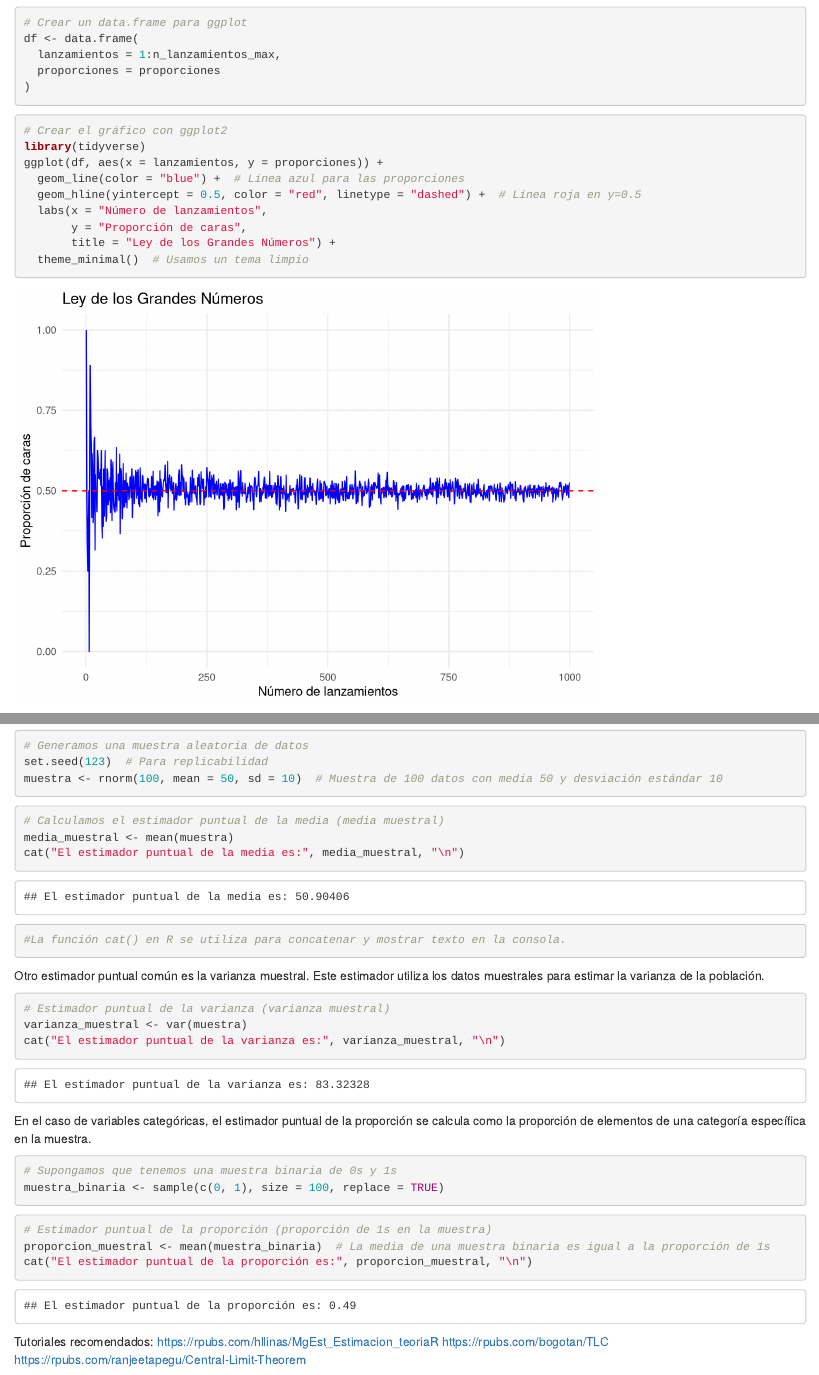
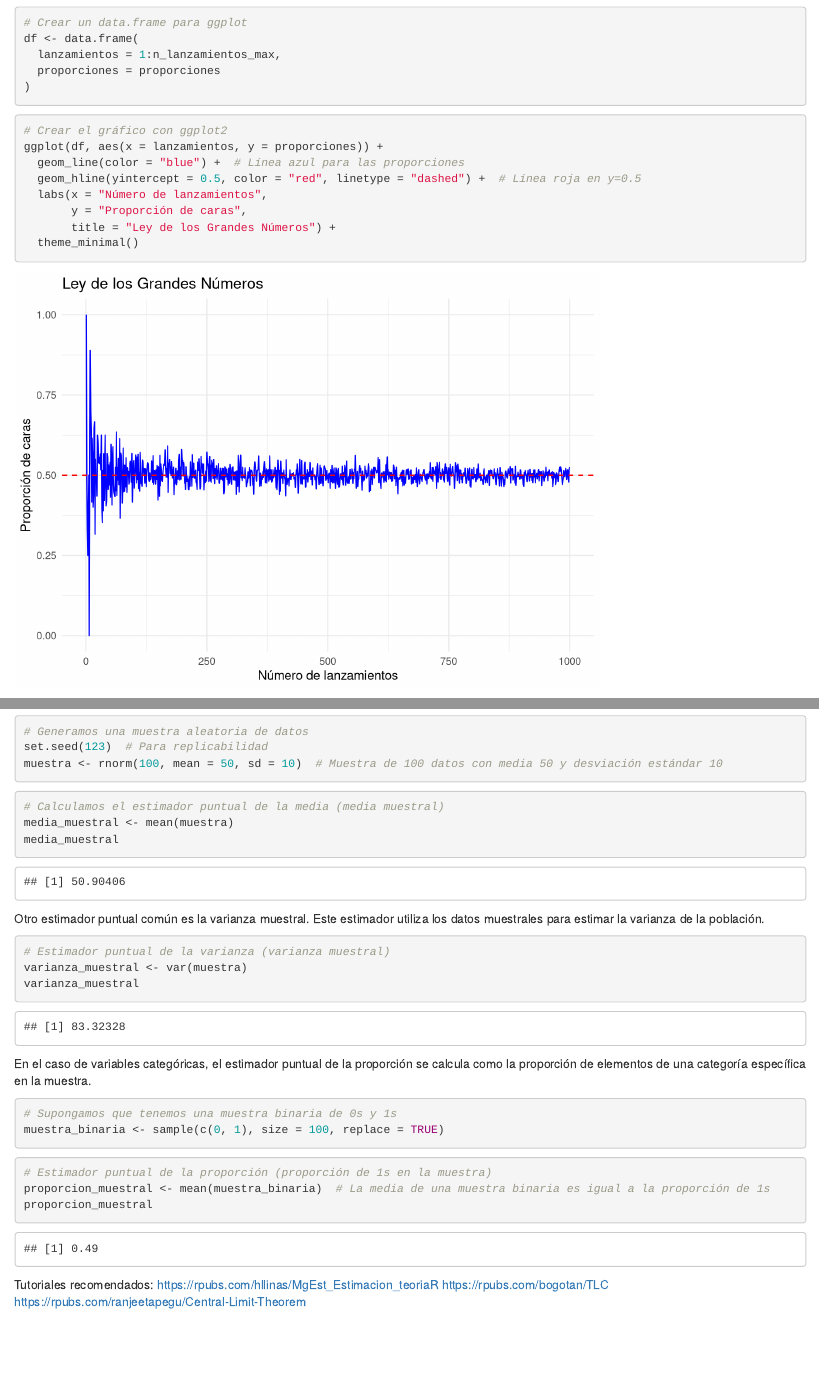
Before and after one commit to molaraes/Talleres-de-R, an R Markdown document (TLC y estimadores.Rmd): the page in a window 1100 px wide, from 900 px down, and a second part further down, joined at a grey line. Rendered offline with R 4.5, knitr and Pandoc, with nearby package versions.

Commit message:
Update TLC y estimadores.Rmd

````diff
--- a/TLC y estimadores.Rmd
+++ b/TLC y estimadores.Rmd
@@ -50,13 +50,12 @@ df <- data.frame(
 
 ```{r}
 # Crear el gráfico con ggplot2
-library(tidyverse)
 ggplot(df, aes(x = lanzamientos, y = proporciones)) +
   geom_line(color = "blue") +  # Línea azul para las proporciones
   geom_hline(yintercept = 0.5, color = "red", linetype = "dashed") +  # Línea roja en y=0.5
   labs(x = "Número de lanzamientos",
        y = "Proporción de caras",
        title = "Ley de los Grandes Números") +
-  theme_minimal()  # Usamos un tema limpio
+  theme_minimal()
 ```
 
@@ -158,9 +155,7 @@ muestra <- rnorm(100, mean = 50, sd = 10)  # Muestra de 100 datos con media 50 y
 ```{r}
 # Calculamos el estimador puntual de la media (media muestral)
 media_muestral <- mean(muestra)
-cat("El estimador puntual de la media es:", media_muestral, "\n")
-
-#La función cat() en R se utiliza para concatenar y mostrar texto en la consola.
+media_muestral
 ```
 
 Otro estimador puntual común es la varianza muestral. Este estimador utiliza los datos muestrales para estimar la varianza de la población.
@@ -168,7 +163,7 @@ Otro estimador puntual común es la varianza muestral. Este estimador utiliza lo
 ```{r}
 # Estimador puntual de la varianza (varianza muestral)
 varianza_muestral <- var(muestra)
-cat("El estimador puntual de la varianza es:", varianza_muestral, "\n")
+varianza_muestral
 ```
 
 En el caso de variables categóricas, el estimador puntual de la proporción se calcula como la proporción de elementos de una categoría específica en la muestra.
@@ -180,7 +175,7 @@ muestra_binaria <- sample(c(0, 1), size = 100, replace = TRUE)
 ```{r}
 # Estimador puntual de la proporción (proporción de 1s en la muestra)
 proporcion_muestral <- mean(muestra_binaria)  # La media de una muestra binaria es igual a la proporción de 1s
-cat("El estimador puntual de la proporción es:", proporcion_muestral, "\n")
+proporcion_muestral
 ```
 
 Tutoriales recomendados:
````
Also changed, not shown: TLC y estimadores.Rmd (10 more changed lines).
